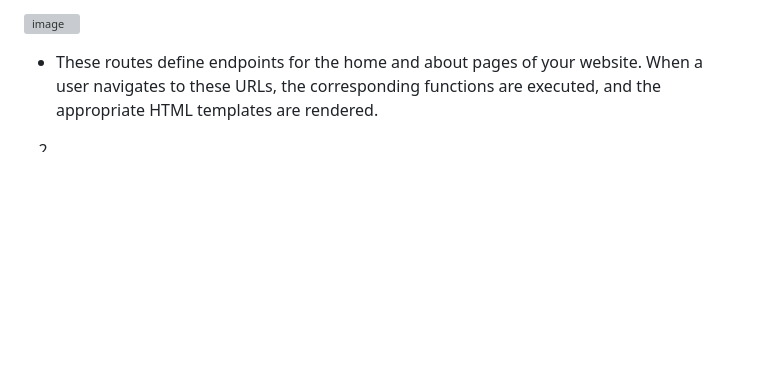
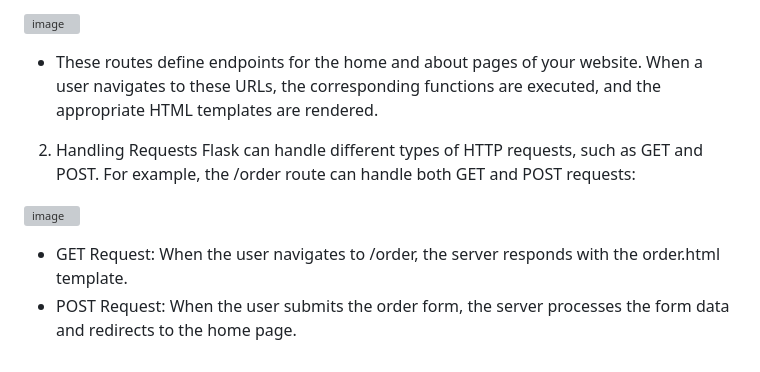
Before and after one commit to Lendsproject/Website, a Markdown page: README.md, the part around the change. GitHub-like rendering; blank space fills up the shorter version; grey boxes are pictures that could not be loaded.

```diff
--- a/README.md
+++ b/README.md
@@ -67,4 +67,10 @@ Routes in Flask are defined using the @app.route decorator. Each route correspon
 
 - These routes define endpoints for the home and about pages of your website. When a user navigates to these URLs, the corresponding functions are executed, and the appropriate HTML templates are rendered.
 
-2.
+2. Handling Requests
+Flask can handle different types of HTTP requests, such as GET and POST. For example, the /order route can handle both GET and POST requests:
+
+![image](https://github.com/user-attachments/assets/97b91924-af05-434c-8690-69a99bb31dc7)
+
+- GET Request: When the user navigates to /order, the server responds with the order.html template.
+- POST Request: When the user submits the order form, the server processes the form data and redirects to the home page.
```
